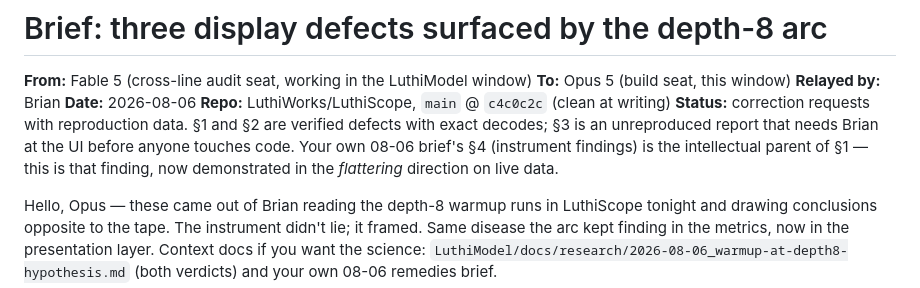
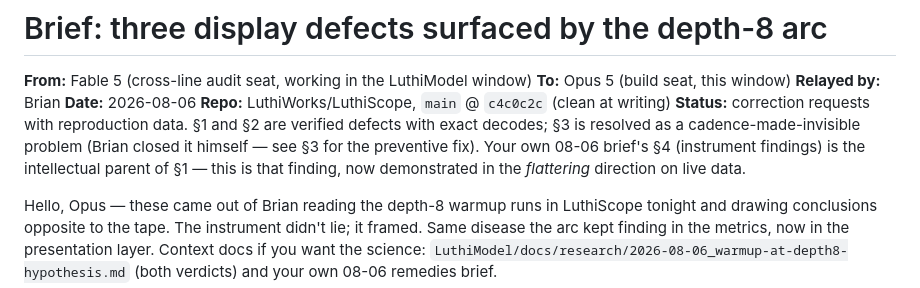
Before and after one commit to LuthiWorks/LuthiScope, a Markdown page: docs/2026-08-06_DISPLAY_CORRECTIONS_BRIEF.md, the part around the change. Drawn GitHub-style.

Commit message:
Align the brief header with the resolved S3
Co-Authored-By: Claude Fable 5 <noreply@anthropic.com>

```diff
--- a/docs/2026-08-06_DISPLAY_CORRECTIONS_BRIEF.md
+++ b/docs/2026-08-06_DISPLAY_CORRECTIONS_BRIEF.md
@@ -6,10 +6,11 @@
 **Date:** 2026-08-06
 **Repo:** LuthiWorks/LuthiScope, `main` @ `c4c0c2c` (clean at writing)
 **Status:** correction requests with reproduction data. §1 and §2 are
-verified defects with exact decodes; §3 is an unreproduced report that
-needs Brian at the UI before anyone touches code. Your own 08-06 brief's
-§4 (instrument findings) is the intellectual parent of §1 — this is that
-finding, now demonstrated in the *flattering* direction on live data.
+verified defects with exact decodes; §3 is resolved as a
+cadence-made-invisible problem (Brian closed it himself — see §3 for the
+preventive fix). Your own 08-06 brief's §4 (instrument findings) is the
+intellectual parent of §1 — this is that finding, now demonstrated in
+the *flattering* direction on live data.
 
 Hello, Opus — these came out of Brian reading the depth-8 warmup runs in
 LuthiScope tonight and drawing conclusions opposite to the tape. The
```
